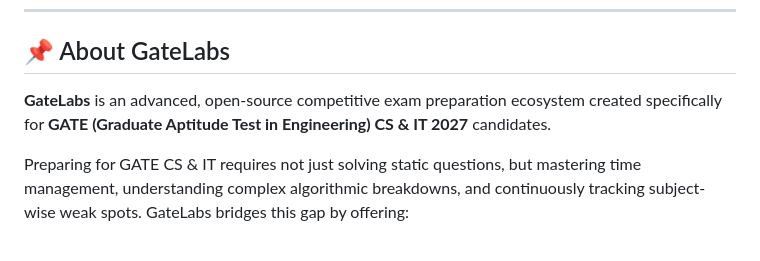
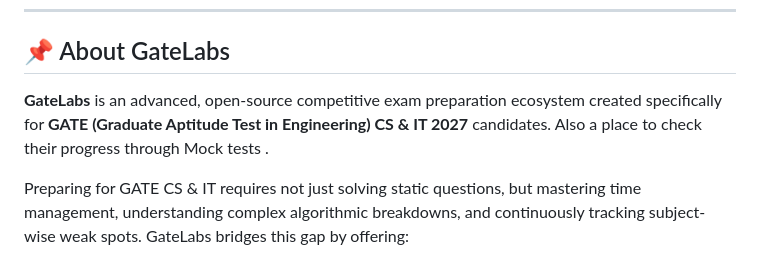
Before and after one commit to bharathreddy55/GateLabs, a Markdown page: README.md, the part around the change. GitHub-like rendering.

Commit message:
Enhance README with mock test progress tracking
Added information about progress tracking through mock tests.

```diff
--- a/README.md
+++ b/README.md
@@ -9,7 +9,7 @@
 
 ## 📌 About GateLabs
 
-**GateLabs** is an advanced, open-source competitive exam preparation ecosystem created specifically for **GATE (Graduate Aptitude Test in Engineering) CS & IT 2027** candidates.
+**GateLabs** is an advanced, open-source competitive exam preparation ecosystem created specifically for **GATE (Graduate Aptitude Test in Engineering) CS & IT 2027** candidates. Also a place to check their progress through Mock tests .
 
 Preparing for GATE CS & IT requires not just solving static questions, but mastering time management, understanding complex algorithmic breakdowns, and continuously tracking subject-wise weak spots. GateLabs bridges this gap by offering:
 
```
